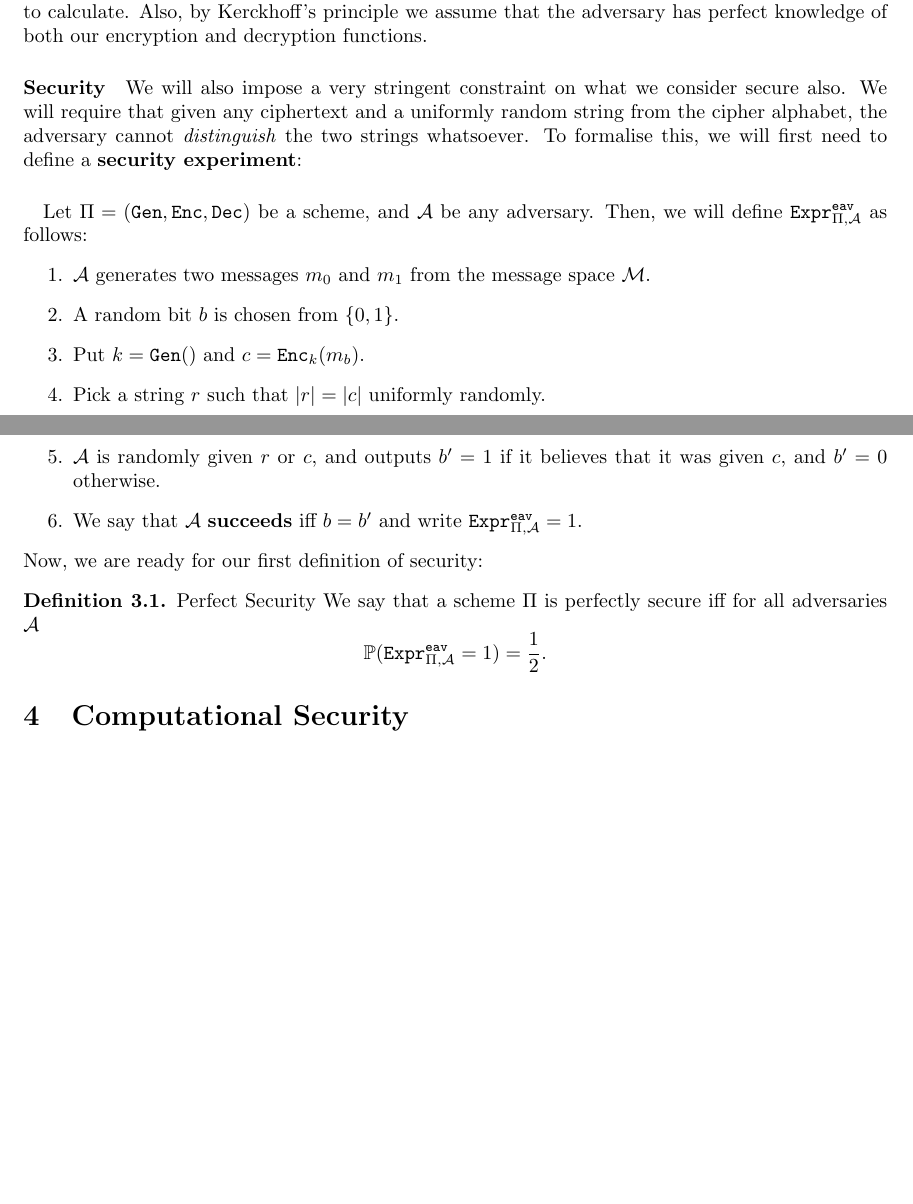
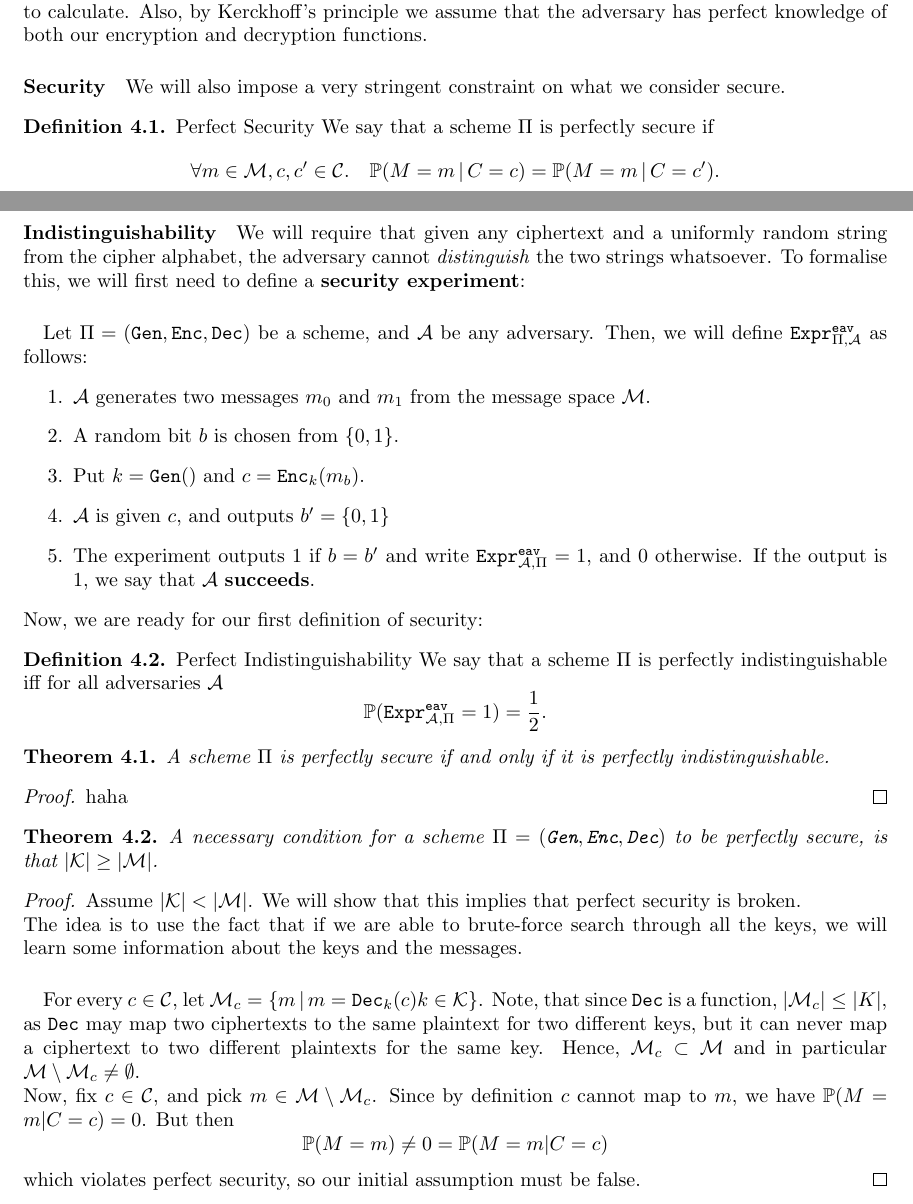
Before and after one commit to gergely-flamich/Dissertation-Fully-Homomorphic-Encryption, a LaTeX thesis (Project/report/Dissertation.tex): two parts of pages 5 and 6 of 6 before the commit and two parts of pages 5 and 6 of 7 after it, joined at a grey line, cut so that both start at the same text, the shorter picture padded with empty space. Compiled offline with pdfLaTeX.

Commit message:
Added some discussion on security definitions

```diff
--- a/Project/report/Dissertation.tex
+++ b/Project/report/Dissertation.tex
@@ -32,12 +32,15 @@
 \newcommand{\Gen}{\texttt{Gen}}
 
 \newcommand{\M}{\mathcal{M}}
+\newcommand{\C}{\mathcal{C}}
 \newcommand{\K}{\mathcal{K}}
 \newcommand{\A}{\mathcal{A}}
 
 \newcommand{\Prob}{\mathbb{P}}
 
 \newcommand{\Int}{\mathbb{Z}}
+
+\newcommand{\Expr}[2]{\texttt{Expr}^{\texttt{#1}}_{#2}}
 
 \addtokomafont{labelinglabel}{\sffamily}
 
@@ -195,7 +199,15 @@ that may involve computing arbitrary \textit{decidable} functions, no matter how
 long they take to calculate. Also, by Kerckhoff's principle we assume that the
 adversary has perfect knowledge of both our encryption and decryption functions.
 \paragraph{Security} We will also impose a very stringent constraint on what we
-consider secure also. We will require that given any ciphertext and a uniformly
+consider secure.
+\begin{definition}{Perfect Security}
+  \label{def:perfect_security}
+We say that a scheme $\Pi$ is perfectly secure if
+\[
+  \forall m \in \M, c, c' \in \C.\quad \Prob(M=m \,|\, C=c) = \Prob(M=m \,|\, C=c').
+\]
+\end{definition}
+\paragraph{Indistinguishability} We will require that given any ciphertext and a uniformly
 random string from the cipher alphabet, the adversary cannot
 \textit{distinguish} the two strings whatsoever. To formalise this, we will
 first need to define a \textbf{security experiment}:
@@ -207,19 +219,46 @@ follows:
 \item $\A$ generates two messages $m_0$ and $m_1$ from the message space $\M$.
 \item A random bit $b$ is chosen from $\{0, 1\}$.
 \item Put $k = \Gen()$ and $c = \Enc_k(m_b)$.
-\item Pick a string $r$ such that $|r| = |c|$ uniformly randomly.
-\item $\A$ is randomly given $r$ or $c$, and outputs $b'= 1$ if it believes that
-  it was given $c$, and $b' = 0$ otherwise.
-\item We say that $\A$ \textbf{succeeds} iff $b = b'$ and write
-  $\texttt{Expr}^{\texttt{eav}}_{\Pi, \A} = 1$.
+\item $\A$ is given $c$, and outputs $b'= \{0, 1\}$
+\item The experiment outputs 1 if $b = b'$ and write $\Expr{eav}{\A, \Pi} = 1$,
+  and 0 otherwise. If the output is 1, we say that $\A$ \textbf{succeeds}.
 \end{enumerate}
 Now, we are ready for our first definition of security:
-\begin{definition}{Perfect Security}
-We say that a scheme $\Pi$ is perfectly secure iff for all adversaries $\A$
+\begin{definition}{Perfect Indistinguishability}
+  \label{def:perfect_indistinguishability}
+We say that a scheme $\Pi$ is perfectly indistinguishable iff for all adversaries $\A$
 \[
-  \Prob(\texttt{Expr}^{\texttt{eav}}_{\Pi, \A} = 1) = \frac12.
+  \Prob(\Expr{eav}{\A, \Pi} = 1) = \frac12.
 \]
 \end{definition}
+\begin{theorem}
+  \label{thm:perfect_equivalence}
+A scheme $\Pi$ is perfectly secure if and only if it is perfectly indistinguishable.
+\end{theorem}
+\begin{proof}
+  haha
+\end{proof}
+\begin{theorem}
+A necessary condition for a scheme $\Pi = (\Gen, \Enc, \Dec)$ to be perfectly secure, is that $|\K|
+\geq |\M|$.
+\end{theorem}
+\begin{proof}
+  Assume $|\K| < |\M|$. We will show that this implies that perfect security is broken.\\
+  The idea is to use the fact that if we are able to brute-force search through
+  all the keys, we will learn some information about the keys and the messages.
+  \paragraph{}
+  For every $c \in \C$, let $\M_c = \{m \,|\, m = \Dec_k(c) k \in \K\}$.
+  Note, that since $\Dec$ is a function, $|\M_c| \leq |K|$, as $\Dec$ may map two ciphertexts
+  to the same plaintext for two different keys, but it can never map a
+  ciphertext to two different plaintexts for the same key. Hence, $\M_c \subset
+  \M$ and in particular $\M \setminus \M_c \neq \emptyset$.\\
+  Now, fix $c \in \C$, and pick $m \in \M \setminus \M_c$. Since by definition
+  $c$ cannot map to $m$, we have $\Prob(M=m | C = c) = 0$. But then
+  \[
+    \Prob(M=m) \neq 0 = \Prob(M=m | C=c)
+  \]
+  which violates perfect security, so our initial assumption must be false.
+\end{proof}
 \section{Computational Security}
 \section{Public-Key Crypto Schemes}
 \subsection{Euler's Theorem}
```
Also changed, not shown: Project/report/Dissertation.pdf (deleted), Project/report/Dissertation.tex (1 more changed lines), 1 other file.
